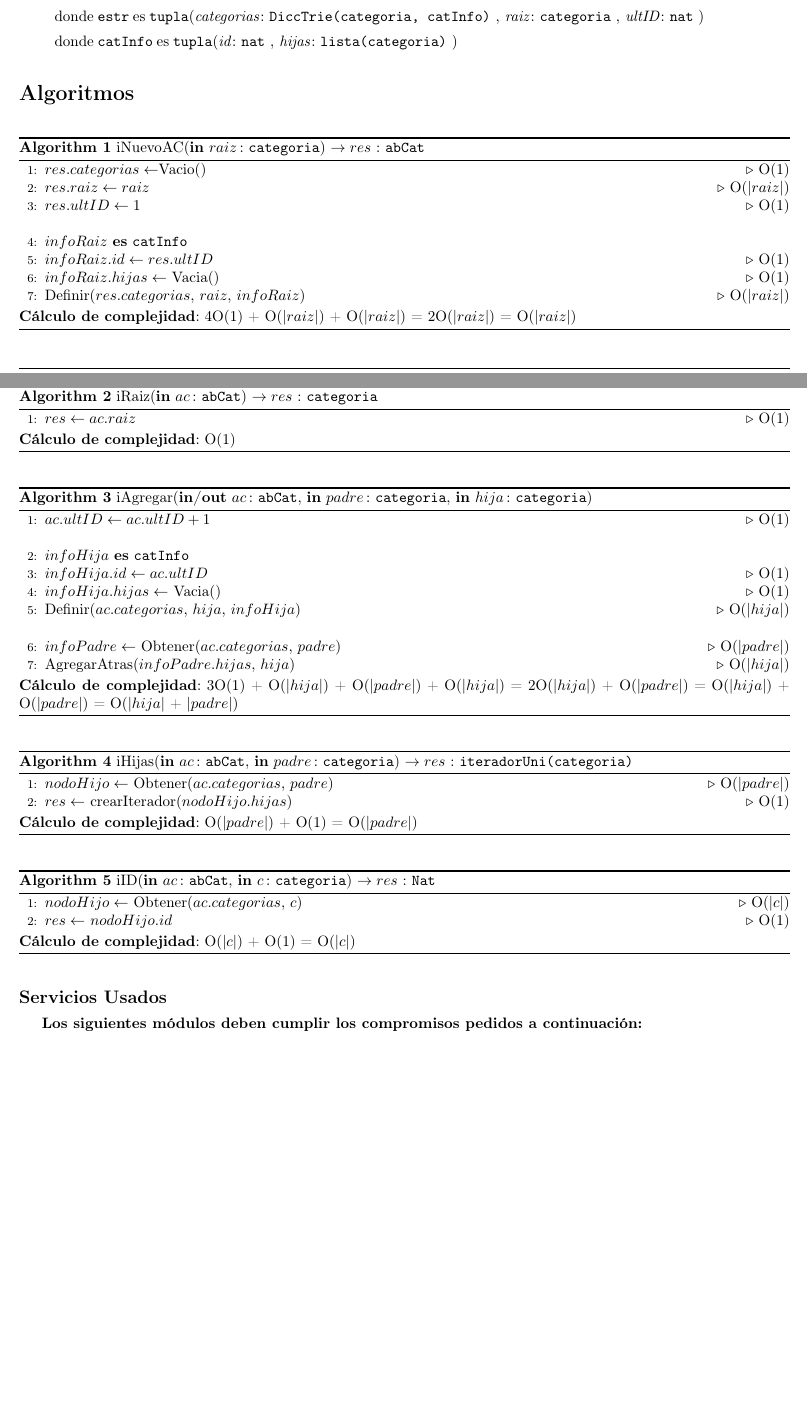
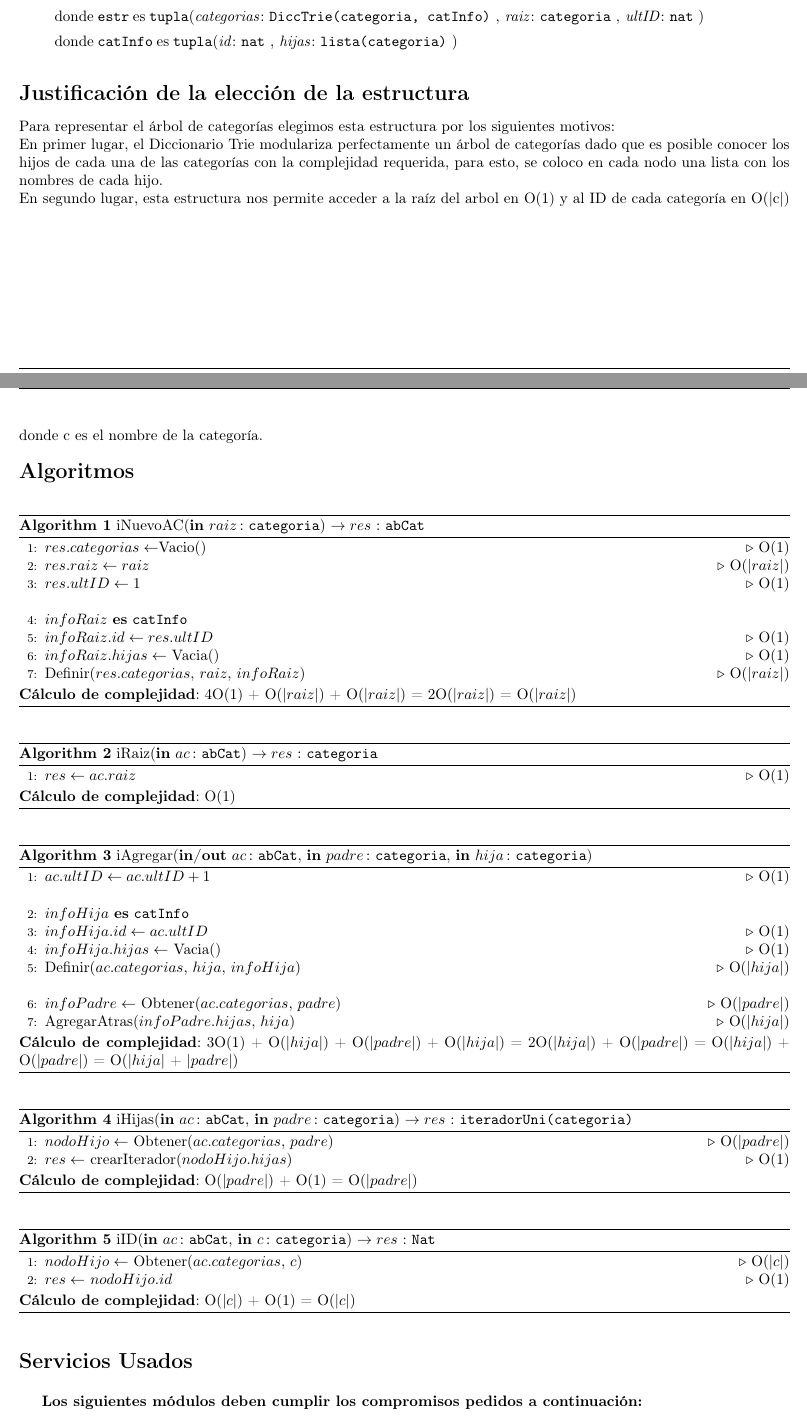
Before and after one commit to sizcovich/TPs-AlgoritmosII, a LaTeX document (tp2/main.tex): two parts of pages 3 and 4 of 8 before the commit and two parts of pages 3 and 4 of 9 after it, joined at a grey line, cut so that both start at the same text, the shorter picture padded with empty space. Compiled offline with pdfLaTeX.

Commit message:
listo la justificacion (agarre lo mejor de mi justificacion y la de sabri :P)

```diff
--- a/tp2/main.tex
+++ b/tp2/main.tex
@@ -63,12 +63,23 @@
   \vspace*{2ex}%
 }{}
 
+\newenvironment{Servicios Usados}{%
+  \vspace*{2ex}
+  \noindent\textbf{\Large Servicios Usados}%
+  \vspace*{2ex}
+}{}
+
 \newenvironment{Algoritmos}{%
   \vspace*{2ex}%
   \noindent\textbf{\Large Algoritmos}%
   \vspace*{2ex}%
 }{}
 
+\newenvironment{Justificaci\'on de la elecci\'on de la estructura}{%
+  \vspace*{2ex}%
+  \noindent\textbf{\Large Justificaci\'on de la elecci\'on de la estructura}%
+  \vspace*{2ex}%
+}{}
 
 \newcommand{\modTitulo}[1]{
   \vspace*{1ex}\par\noindent\textbf{\large #1}\par
@@ -279,6 +290,13 @@
 
 \end{Representacion}
 
+
+\begin{Justificaci\'on de la elecci\'on de la estructura}
+\\Para representar el árbol de categorías elegimos esta estructura por los siguientes motivos:
+\\En primer lugar, el Diccionario Trie modulariza perfectamente un \'arbol de categor\'ias dado que es posible conocer los hijos de cada una de las categor\'ias con la complejidad requerida, para esto, se coloco en cada nodo una lista con los nombres de cada hijo.
+\\En segundo lugar, esta estructura nos permite acceder a la ra\'iz del arbol en O(1) y al ID de cada categor\'ia en O(|c|) donde c es el nombre de la categor\'ia.
+\end{Justificaci\'on de la elecci\'on de la estructura}
+
 \begin{Algoritmos}
 
 \algdef{SL}{var}{0}[2]{$#1$ \textbf{es} \TipoVariable{#2}}
@@ -342,7 +360,7 @@
 
 \end{Algoritmos}
 
-\modTitulo{Servicios Usados}
+\begin{Servicios Usados}
 
 \textbf{Los siguientes módulos deben cumplir los compromisos pedidos a continuación:}
 
```
Also changed, not shown: tp2/main.tex (2 more changed lines).
